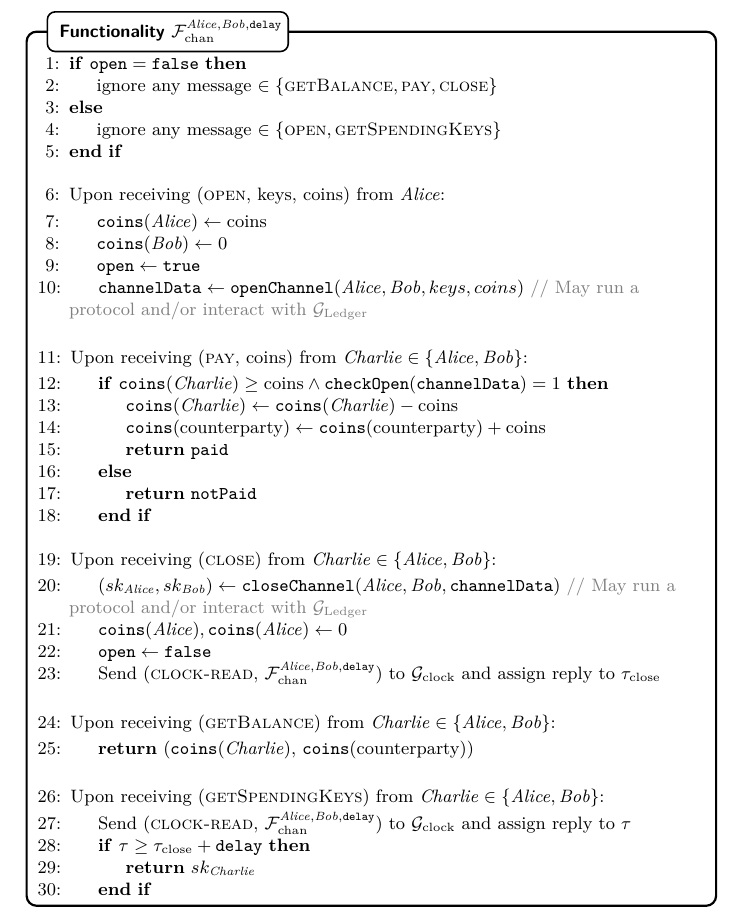
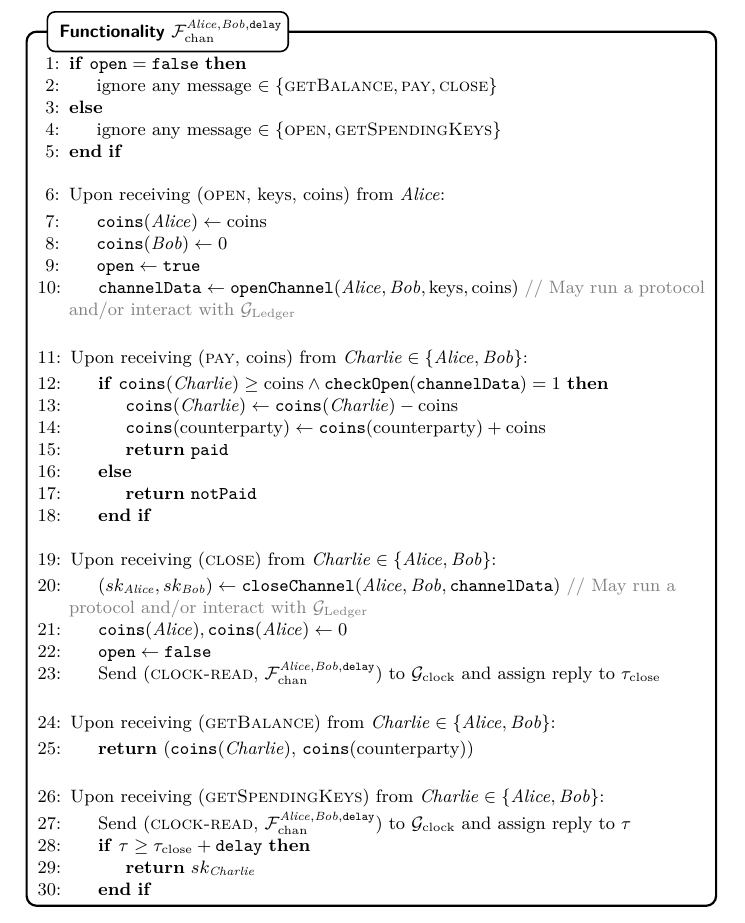
Before and after one commit to OrfeasLitos/virtual-payment-channels, a LaTeX paper (src/virtualChannels.tex, which reads src/chanfunc.tex): part of page 4 of 5, cut so that both start at the same text. Compiled offline with pdfLaTeX; a LaTeX package or settings file that is missing is left out.

Commit message:
Fix typo

```diff
--- a/src/chanfunc.tex
+++ b/src/chanfunc.tex
@@ -16,7 +16,8 @@
         \State $\mathtt{coins}(\bob) \gets 0$
         \State $\mathtt{open} \gets \mathtt{true}$
         \State $\mathtt{channelData} \gets \mathtt{openChannel}(\alice, \bob,
-        keys, coins)$ \Comment{May run a protocol and/or interact with \ledger}
+        \mathrm{keys}, \mathrm{coins})$ \Comment{May run a protocol and/or
+        interact with \ledger}
       \EndIndent
       \Statex
 
```
